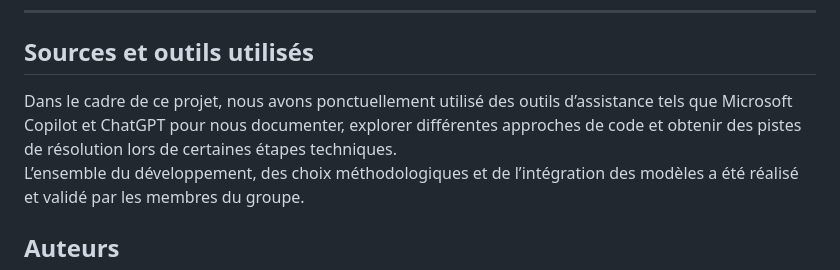
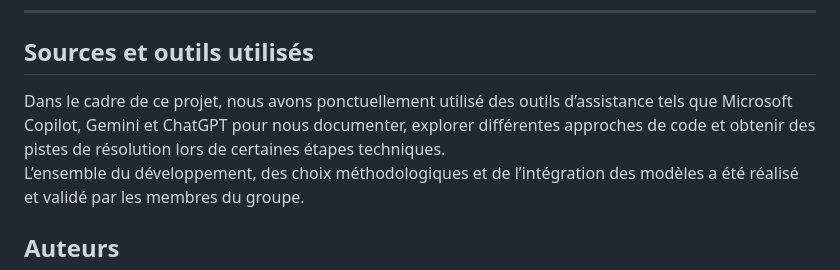
Before and after one commit to Mkozxnzi/Science_des_donnees_4, a Markdown page: README.md, the part around the change. GitHub-like rendering.

```diff
--- a/README.md
+++ b/README.md
@@ -171,7 +171,7 @@ Le projet contient également des fichiers (`runtime.txt`, `Procfile`) utilisés
 ---
 
 ## Sources et outils utilisés
-Dans le cadre de ce projet, nous avons ponctuellement utilisé des outils d’assistance tels que Microsoft Copilot et ChatGPT pour nous documenter, explorer différentes approches de code et obtenir des pistes de résolution lors de certaines étapes techniques. <br>
+Dans le cadre de ce projet, nous avons ponctuellement utilisé des outils d’assistance tels que Microsoft Copilot, Gemini et ChatGPT pour nous documenter, explorer différentes approches de code et obtenir des pistes de résolution lors de certaines étapes techniques. <br>
 L’ensemble du développement, des choix méthodologiques et de l’intégration des modèles a été réalisé et validé par les membres du groupe.
 
 ## Auteurs
```
